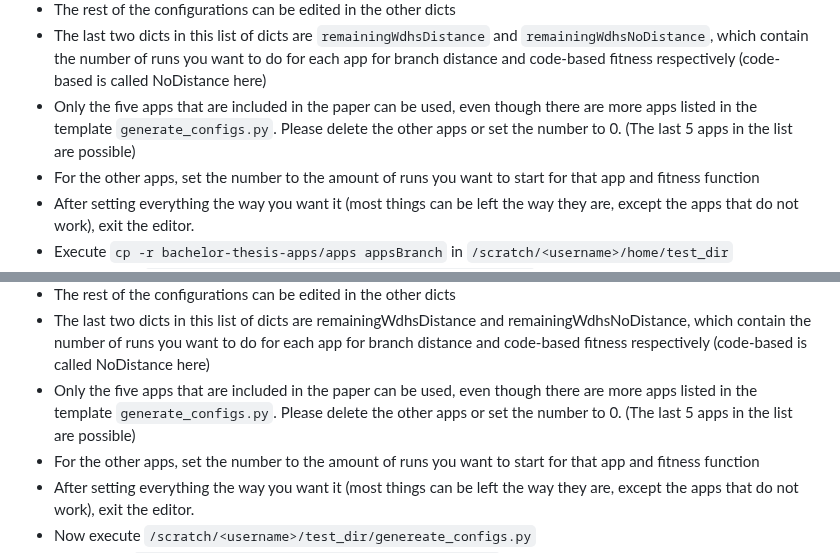
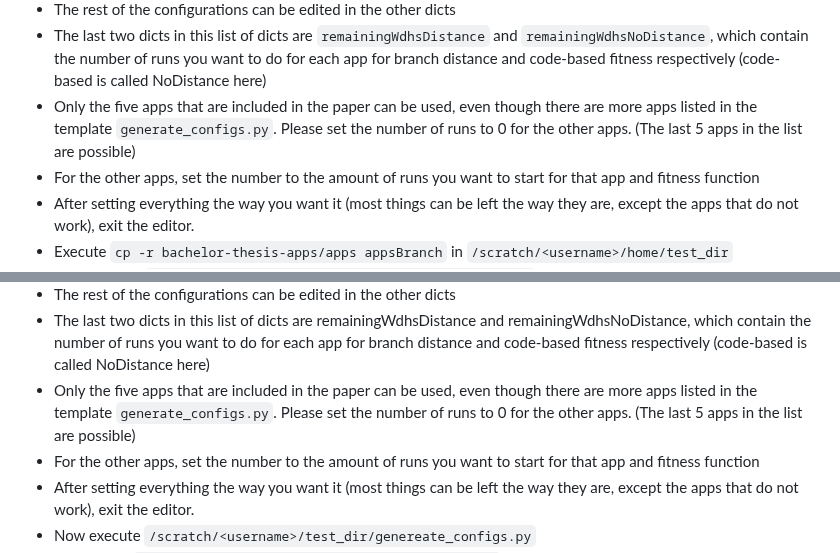
Before and after one commit to sebastian-vogt-cs/bachelors-thesis, a Markdown page: README.md, 2 parts joined by grey strips. Rendered like a GitHub page.

```diff
--- a/README.md
+++ b/README.md
@@ -39,7 +39,7 @@ The explanation for the reproduction assumes no MATE environment is currently se
 * Beware that for the random walks, the whole run is stopped and continued 6 times, which means that in order to reach 751 iterations, the iteration number must be 125
 * The rest of the configurations can be edited in the other dicts
 * The last two dicts in this list of dicts are `remainingWdhsDistance` and `remainingWdhsNoDistance`, which contain the number of runs you want to do for each app for branch distance and code-based fitness respectively (code-based is called NoDistance here)
-* Only the five apps that are included in the paper can be used, even though there are more apps listed in the template `generate_configs.py`. Please delete the other apps or set the number to 0. (The last 5 apps in the list are possible)
+* Only the five apps that are included in the paper can be used, even though there are more apps listed in the template `generate_configs.py`. Please set the number of runs to 0 for the other apps. (The last 5 apps in the list are possible)
 * For the other apps, set the number to the amount of runs you want to start for that app and fitness function
 * After setting everything the way you want it (most things can be left the way they are, except the apps that do not work), exit the editor.
 * Execute `cp -r bachelor-thesis-apps/apps appsBranch` in `/scratch/<username>/home/test_dir`
@@ -84,7 +84,7 @@ The explanation for the reproduction assumes no MATE environment is currently se
 * In contrast to the random walks, the iterations number for mio runs is the actual number of iterations
 * The rest of the configurations can be edited in the other dicts
 * The last two dicts in this list of dicts are remainingWdhsDistance and remainingWdhsNoDistance, which contain the number of runs you want to do for each app for branch distance and code-based fitness respectively (code-based is called NoDistance here)
-* Only the five apps that are included in the paper can be used, even though there are more apps listed in the template `generate_configs.py`. Please delete the other apps or set the number to 0. (The last 5 apps in the list are possible)
+* Only the five apps that are included in the paper can be used, even though there are more apps listed in the template `generate_configs.py`. Please set the number of runs to 0 for the other apps. (The last 5 apps in the list are possible)
 * For the other apps, set the number to the amount of runs you want to start for that app and fitness function
 * After setting everything the way you want it (most things can be left the way they are, except the apps that do not work), exit the editor.
 * Now execute `/scratch/<username>/test_dir/genereate_configs.py`
```
